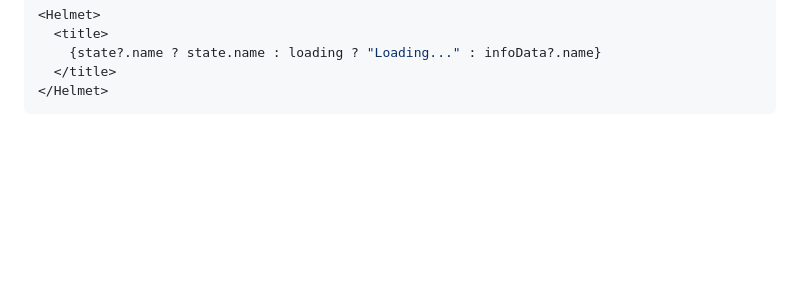
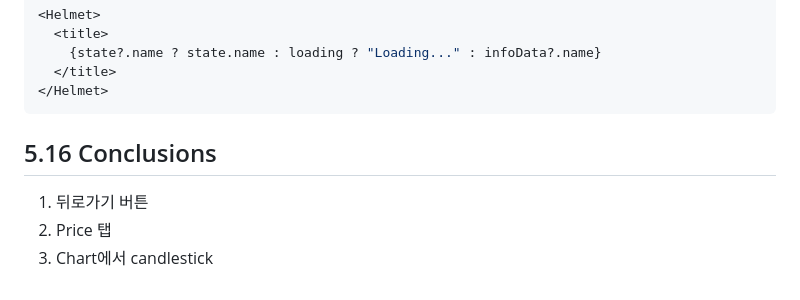
Before and after one commit to myungjinki91/nomadcoders-react-masterclass, a Markdown page: README.md, the part around the change. Drawn GitHub-style; blank space fills up the shorter version.

Commit message:
5.16 Conclusions

````diff
--- a/README.md
+++ b/README.md
@@ -2060,3 +2060,9 @@ Helmet은 `<head>`로 가는 Direct link입니다.
   </title>
 </Helmet>
 ```
+
+## 5.16 Conclusions
+
+1. 뒤로가기 버튼
+2. Price 탭
+3. Chart에서 candlestick
````
